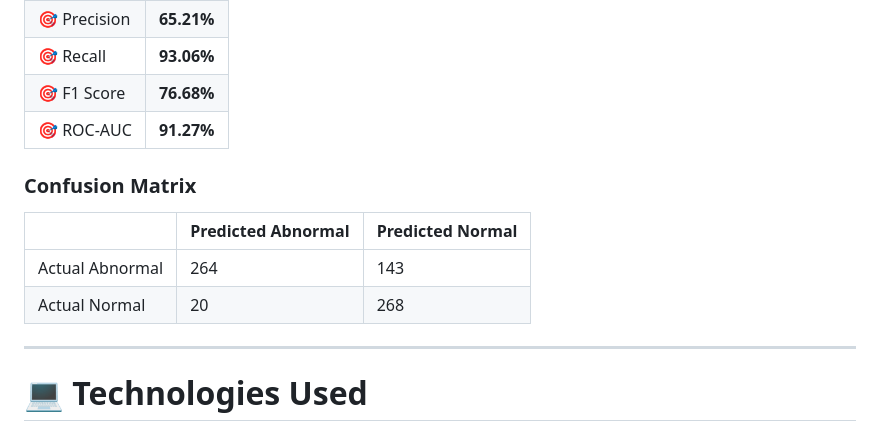
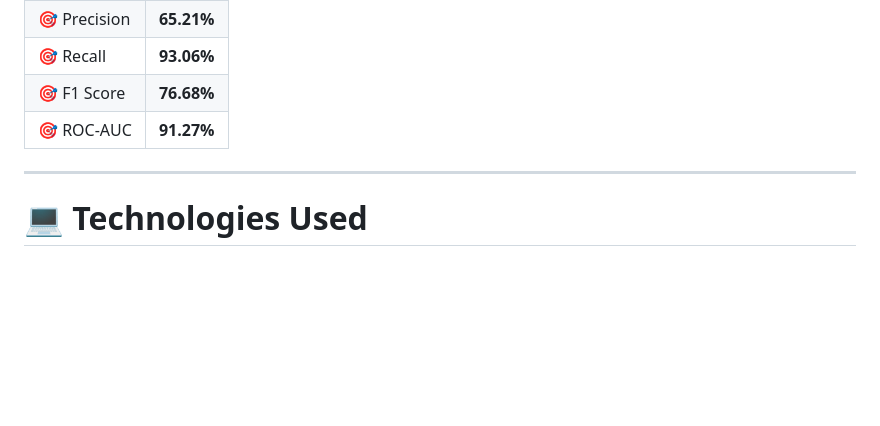
Before and after one commit to sheryl-15/CT-Brain-StudyWise-AI-Reporting-System, a Markdown page: README.md, the part around the change. Drawn GitHub-style; blank space fills up the shorter version.

```diff
--- a/README.md
+++ b/README.md
@@ -192,12 +192,6 @@ The threshold was experimentally selected to improve sensitivity toward abnormal
 | 🎯 F1 Score | **76.68%** |
 | 🎯 ROC-AUC | **91.27%** |
 
-### Confusion Matrix
-
-| | Predicted Abnormal | Predicted Normal |
-|----|-----------------|----------------|
-| Actual Abnormal | 264 | 143 |
-| Actual Normal | 20 | 268 |
 
 ---
 
```
